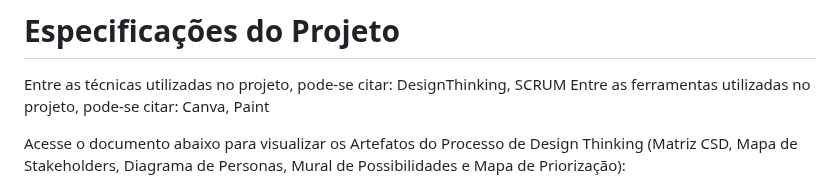
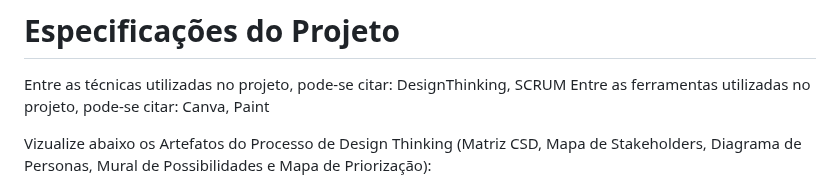
Before and after one commit to ICEI-PUCMinas-PSG-SI-TI/psg-si-2023-02-ti-web-1854101-projeto-incluir, a Markdown page: docs/relatorio/Relatorio Tecnico - TEMPLATE.md, the part around one of its changes. Drawn GitHub-style.

```diff
--- a/docs/relatorio/Relatorio Tecnico - TEMPLATE.md
+++ b/docs/relatorio/Relatorio Tecnico - TEMPLATE.md
@@ -70,5 +70,5 @@ Dessa maneira, firmou-se como público- alvo as pessoas com deficiência (físic
 Entre as técnicas utilizadas no projeto, pode-se citar: DesignThinking, SCRUM
 Entre as ferramentas utilizadas no projeto, pode-se citar: Canva, Paint
 
-Acesse o documento abaixo para visualizar os Artefatos do Processo de Design Thinking (Matriz CSD, Mapa de Stakeholders, Diagrama de Personas, Mural de Possibilidades e Mapa de Priorização):
+Vizualize abaixo os Artefatos do Processo de Design Thinking (Matriz CSD, Mapa de Stakeholders, Diagrama de Personas, Mural de Possibilidades e Mapa de Priorização):
 
```
Also changed, not shown: other parts of docs/relatorio/Relatorio Tecnico - TEMPLATE.md (+2 -1 lines).
